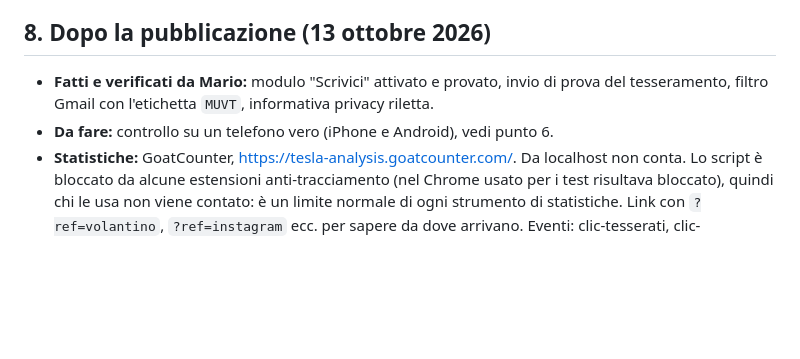
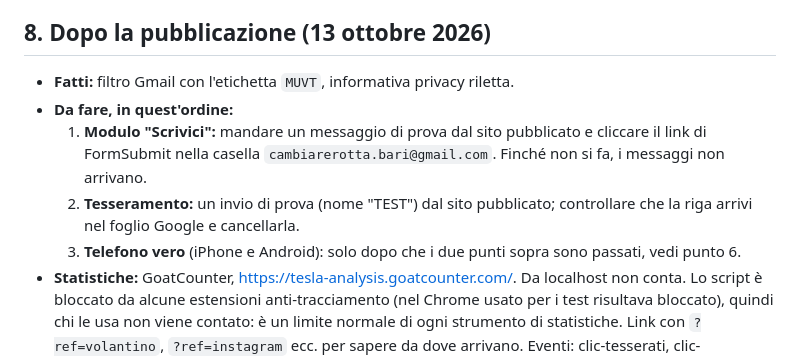
Before and after one commit to cambiare-rotta/muvt-aggratis, a Markdown page: docs/da-fare-a-mano.md, the part around the change. Drawn GitHub-style; blank space fills up the shorter version.

Commit message:
Docs: correzione, le prove di Scrivici e tesseramento restano da fare prima del controllo su telefono

```diff
--- a/docs/da-fare-a-mano.md
+++ b/docs/da-fare-a-mano.md
@@ -26,8 +26,11 @@ Il modulo non è più un iframe di Google: è un modulo nostro in `public/tesser
 - **Come:** vanno tenuti finché il logo va bene; poi la copia Canva si può eliminare. Il design originale "Copia di U" non è stato toccato.
 
 ## 8. Dopo la pubblicazione (13 ottobre 2026)
-- **Fatti e verificati da Mario:** modulo "Scrivici" attivato e provato, invio di prova del tesseramento, filtro Gmail con l'etichetta `MUVT`, informativa privacy riletta.
-- **Da fare:** controllo su un telefono vero (iPhone e Android), vedi punto 6.
+- **Fatti:** filtro Gmail con l'etichetta `MUVT`, informativa privacy riletta.
+- **Da fare, in quest'ordine:**
+  1. **Modulo "Scrivici":** mandare un messaggio di prova dal sito pubblicato e cliccare il link di FormSubmit nella casella `cambiarerotta.bari@gmail.com`. Finché non si fa, i messaggi non arrivano.
+  2. **Tesseramento:** un invio di prova (nome "TEST") dal sito pubblicato; controllare che la riga arrivi nel foglio Google e cancellarla.
+  3. **Telefono vero** (iPhone e Android): solo dopo che i due punti sopra sono passati, vedi punto 6.
 - **Statistiche:** GoatCounter, https://tesla-analysis.goatcounter.com/. Da localhost non conta. Lo script è bloccato da alcune estensioni anti-tracciamento (nel Chrome usato per i test risultava bloccato), quindi chi le usa non viene contato: è un limite normale di ogni strumento di statistiche. Link con `?ref=volantino`, `?ref=instagram` ecc. per sapere da dove arrivano. Eventi: clic-tesserati, clic-instagram, clic-cambiare-rotta-org, hashtag-copiato, calcolatore-usato, galleria-vista, galleria-sfogliata, fondo-pagina, messaggio-inviato, tesseramento-inviato.
 - **Anteprima social:** `og:image` punta a `https://cambiare-rotta.github.io/muvt-aggratis/assets/og.jpg`. Per ripulire la cache dell'anteprima: Sharing Debugger di Facebook.
 - **Privacy:** durata di conservazione del tesseramento ("finché resti iscritta o iscritto") è un'ipotesi, da confermare.
```
